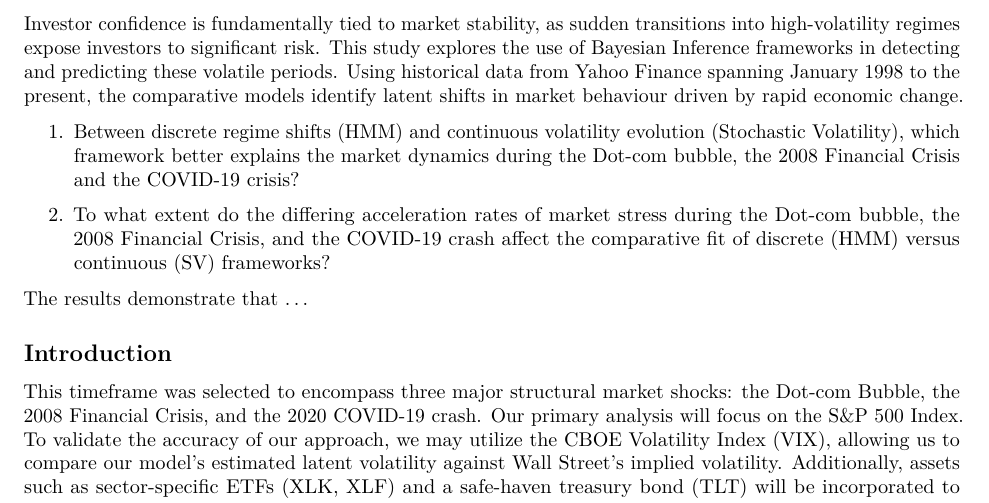
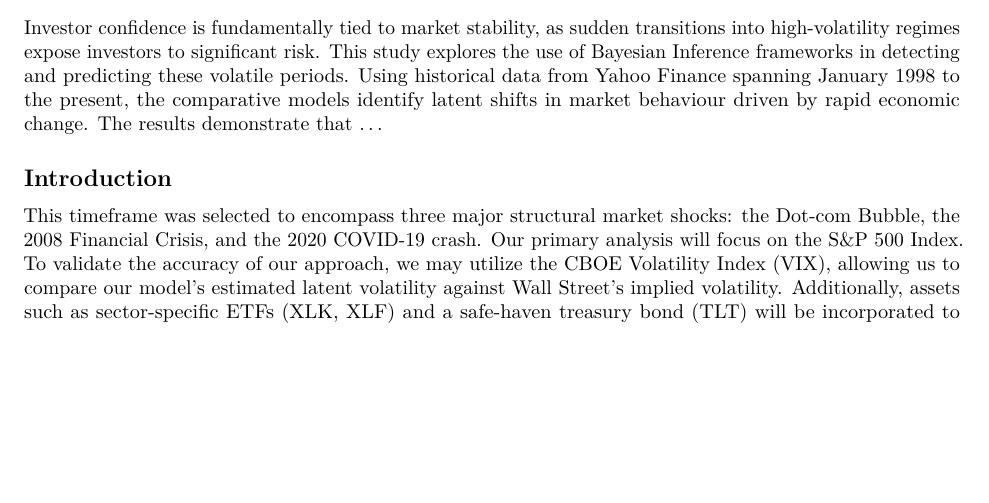
Before and after one commit to liang-mikayla/stat405-project, an R Markdown document (Final Report.Rmd): part of page 1 of 6, cut so that both start at the same text, the shorter picture padded with empty space. Rendered offline with R 4.5, knitr and Pandoc, then LaTeX, with nearby package versions; some code elsewhere in the file could not run offline.

Commit message:
abstract

```diff
--- a/Final Report.Rmd
+++ b/Final Report.Rmd
@@ -14,13 +14,7 @@ library(lubridate)
 
 ## Abstract
 
-Investor confidence is fundamentally tied to market stability, as sudden transitions into high-volatility regimes expose investors to significant risk. This study explores the use of Bayesian Inference frameworks in detecting and predicting these volatile periods. Using historical data from Yahoo Finance spanning January 1998 to the present, the comparative models identify latent shifts in market behaviour driven by rapid economic change.
-
-1. Between discrete regime shifts (HMM) and continuous volatility evolution (Stochastic Volatility), which framework better explains the market dynamics during the Dot-com bubble, the 2008 Financial Crisis and the COVID-19 crisis?
-
-2. To what extent do the differing acceleration rates of market stress during the Dot-com bubble, the 2008 Financial Crisis, and the COVID-19 crash affect the comparative fit of discrete (HMM) versus continuous (SV) frameworks?
-
-The results demonstrate that ...
+Investor confidence is fundamentally tied to market stability, as sudden transitions into high-volatility regimes expose investors to significant risk. This study explores the use of Bayesian Inference frameworks in detecting and predicting these volatile periods. Using historical data from Yahoo Finance spanning January 1998 to the present, the comparative models identify latent shifts in market behaviour driven by rapid economic change. The results demonstrate that ...
 
 ## Introduction
 
```
